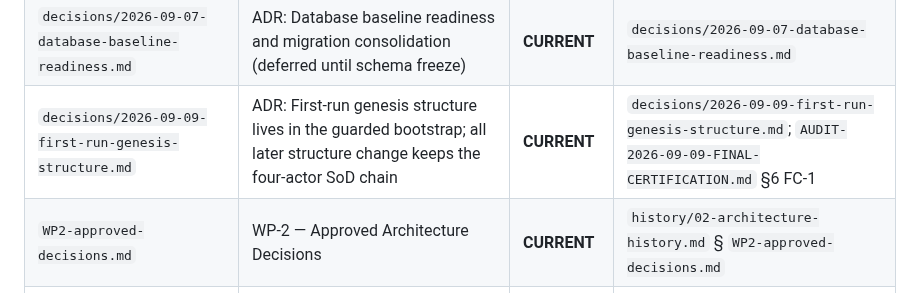
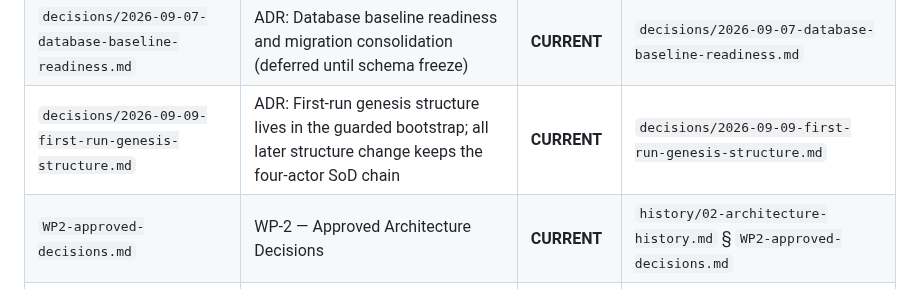
Before and after one commit to Frotan2/TOEFL-House, a Markdown page: docs/16-DECISION-REGISTER.md, the part around the change. Drawn GitHub-style.

Commit message:
docs: remove stale certification reference from decision index

```diff
--- a/docs/16-DECISION-REGISTER.md
+++ b/docs/16-DECISION-REGISTER.md
@@ -28,7 +28,7 @@ A decision is current only when it is consistent with the Master Engineering Con
 | `2026-09-06-financial-coverage-serialization.md` | ADR: Serialize student-level Finance coverage decisions | **CURRENT** | `history/02-architecture-history.md` § `2026-09-06-financial-coverage-serialization.md` |
 | `2026-09-06-payroll-held-resolution.md` | ADR: Held Payroll calculations require explicit evidenced resolution | **CURRENT** | `history/02-architecture-history.md` § `2026-09-06-payroll-held-resolution.md` |
 | `decisions/2026-09-07-database-baseline-readiness.md` | ADR: Database baseline readiness and migration consolidation (deferred until schema freeze) | **CURRENT** | `decisions/2026-09-07-database-baseline-readiness.md` |
-| `decisions/2026-09-09-first-run-genesis-structure.md` | ADR: First-run genesis structure lives in the guarded bootstrap; all later structure change keeps the four-actor SoD chain | **CURRENT** | `decisions/2026-09-09-first-run-genesis-structure.md`; `AUDIT-2026-09-09-FINAL-CERTIFICATION.md` §6 FC-1 |
+| `decisions/2026-09-09-first-run-genesis-structure.md` | ADR: First-run genesis structure lives in the guarded bootstrap; all later structure change keeps the four-actor SoD chain | **CURRENT** | `decisions/2026-09-09-first-run-genesis-structure.md` |
 | `WP2-approved-decisions.md` | WP-2 — Approved Architecture Decisions | **CURRENT** | `history/02-architecture-history.md` § `WP2-approved-decisions.md` |
 | `wp-academic-appeal-resolution-semantics.md` | WP-ACAD-APPEAL-RESOLVE — Appeal resolution semantics | **CURRENT** | `history/02-architecture-history.md` § `wp-academic-appeal-resolution-semantics.md` |
 | `wp-academic-branch-scope-doctrine.md` | WP-ACAD-SCOPE — Academic branch-scope doctrine | **CURRENT** | `history/02-architecture-history.md` § `wp-academic-branch-scope-doctrine.md` |
```
